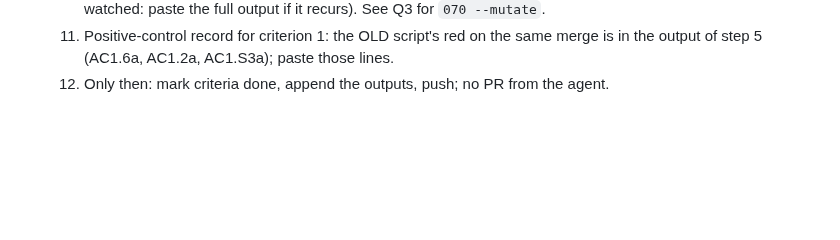
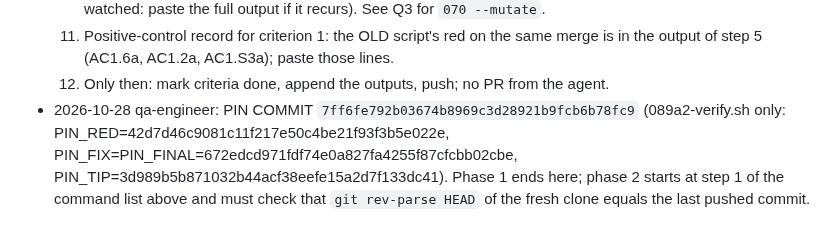
Before and after one commit to worldofmodcraft/registry, a Markdown page: docs/tasks/089a2-closed-verify-sweep-registry-a2.md, the part around the change. GitHub-like rendering; blank space fills up the shorter version.

Commit message:
Task 089a2: log the pin commit
Co-Authored-By: Claude Opus 5.5 <noreply@anthropic.com>

```diff
--- a/docs/tasks/089a2-closed-verify-sweep-registry-a2.md
+++ b/docs/tasks/089a2-closed-verify-sweep-registry-a2.md
@@ -81,3 +81,4 @@ Same pattern as part B (`origin/task/089b-closed-verify-sweep-registry-b`, file
   10. `bash docs/tasks/070-verify.sh "$PWD/tools/dev/node_modules"; echo rc=$?` once on HEAD (hours; runs the 12 closed scripts on a later branch; this is where the S5 one-off `FAIL AC1.5` (062 inside 067) is watched: paste the full output if it recurs). See Q3 for `070 --mutate`.
   11. Positive-control record for criterion 1: the OLD script's red on the same merge is in the output of step 5 (AC1.6a, AC1.2a, AC1.S3a); paste those lines.
   12. Only then: mark criteria done, append the outputs, push; no PR from the agent.
+- 2026-10-28 qa-engineer: PIN COMMIT `7ff6fe792b03674b8969c3d28921b9fcb6b78fc9` (089a2-verify.sh only: PIN_RED=42d7d46c9081c11f217e50c4be21f93f3b5e022e, PIN_FIX=PIN_FINAL=672edcd971fdf74e0a827fa4255f87cfcbb02cbe, PIN_TIP=3d989b5b871032b44acf38eefe15a2d7f133dc41). Phase 1 ends here; phase 2 starts at step 1 of the command list above and must check that `git rev-parse HEAD` of the fresh clone equals the last pushed commit.
```
